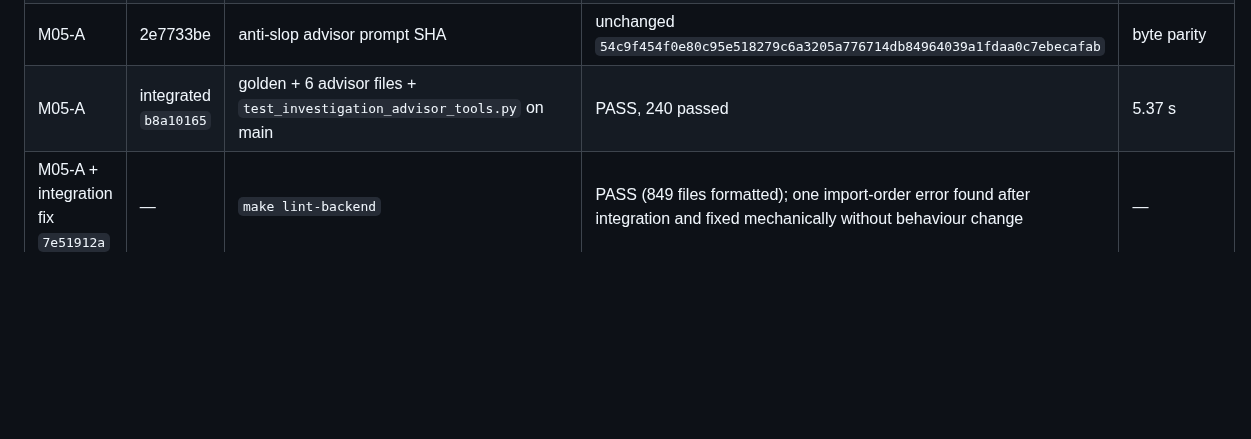
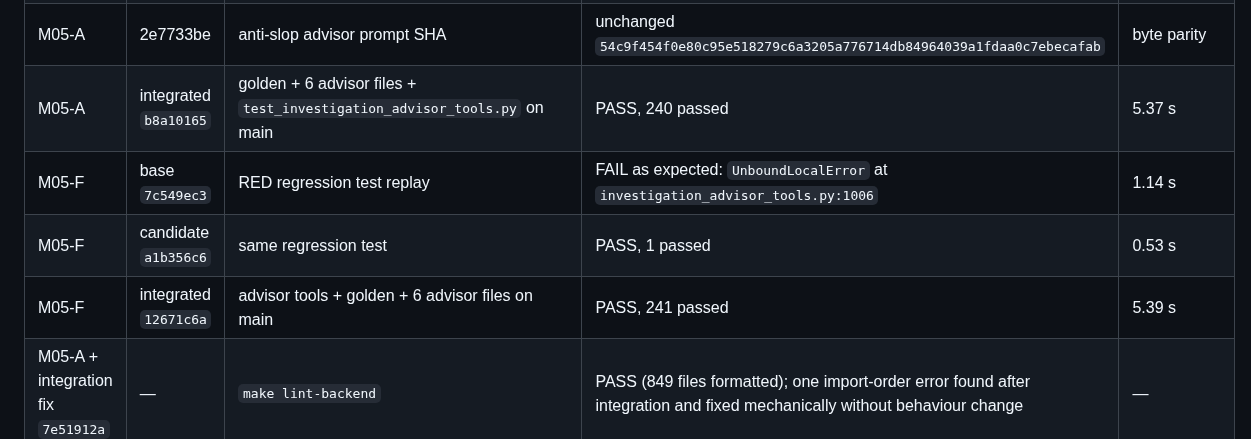
Before and after one commit to m413w4r3/AutoWork, a Markdown page: docs/mission05-phase3/TEST_AND_CI_LEDGER.md, the part around the change. Rendered like a GitHub page; blank space fills up the shorter version.

Commit message:
docs(mission05): integrate M05-F and restart M05-C on the fixed base
Co-Authored-By: Claude Code <noreply@anthropic.com>

```diff
--- a/docs/mission05-phase3/TEST_AND_CI_LEDGER.md
+++ b/docs/mission05-phase3/TEST_AND_CI_LEDGER.md
@@ -58,6 +58,9 @@ Any M05-A byte change would be visible here.
 | M05-A | 2e7733be | ruff check on changed source/tests; mypy on advisor modules | PASS | — |
 | M05-A | 2e7733be | anti-slop advisor prompt SHA | unchanged `54c9f454f0e80c95e518279c6a3205a776714db84964039a1fdaa0c7ebecafab` | byte parity |
 | M05-A | integrated `b8a10165` | golden + 6 advisor files + `test_investigation_advisor_tools.py` on main | PASS, 240 passed | 5.37 s |
+| M05-F | base `7c549ec3` | RED regression test replay | FAIL as expected: `UnboundLocalError` at `investigation_advisor_tools.py:1006` | 1.14 s |
+| M05-F | candidate `a1b356c6` | same regression test | PASS, 1 passed | 0.53 s |
+| M05-F | integrated `12671c6a` | advisor tools + golden + 6 advisor files on main | PASS, 241 passed | 5.39 s |
 | M05-A + integration fix `7e51912a` | — | `make lint-backend` | PASS (849 files formatted); one import-order error found after integration and fixed mechanically without behaviour change | — |
 | M05-A | integrated `7e51912a` | `make typecheck-backend` | PASS, no issues in 822 source files | — |
 | M05-A | integrated `7e51912a` | `make test-ci-scripts` | PASS, 5 tests | 0.001 s |
```
Also changed, not shown: docs/mission05-phase3/LOT_REGISTRY.md (+2 -2 lines).
